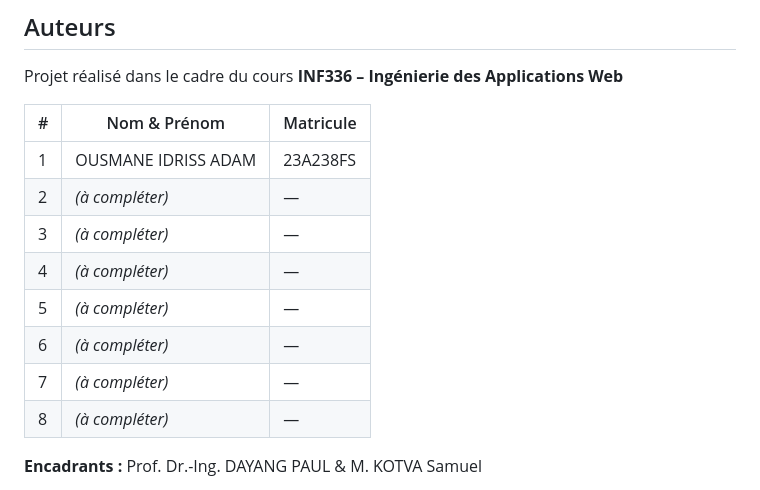
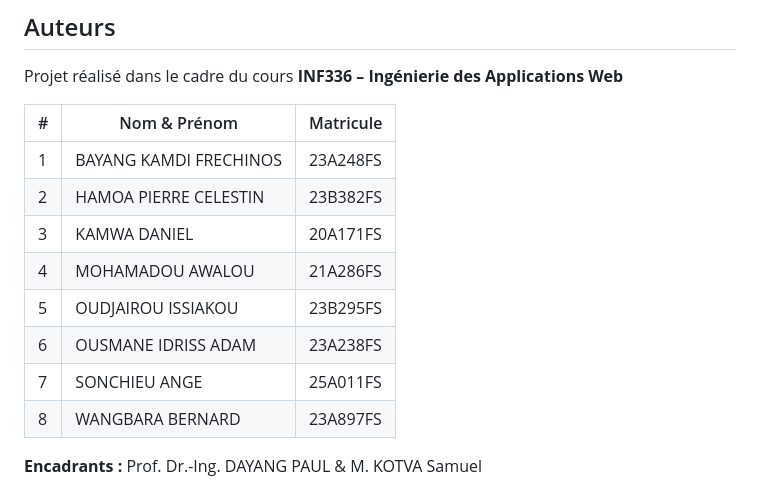
Before and after one commit to Sonchieu-Ange/Reseau-Social-specialise-pour-la-fac-science, a Markdown page: README.md, the part around the change. Rendered like a GitHub page.

```diff
--- a/README.md
+++ b/README.md
@@ -219,14 +219,14 @@ Projet réalisé dans le cadre du cours **INF336 – Ingénierie des Application
 
 | # | Nom & Prénom | Matricule |
 |---|---|---|
-| 1 | OUSMANE IDRISS ADAM | 23A238FS |
-| 2 | *(à compléter)* | — |
-| 3 | *(à compléter)* | — |
-| 4 | *(à compléter)* | — |
-| 5 | *(à compléter)* | — |
-| 6 | *(à compléter)* | — |
-| 7 | *(à compléter)* | — |
-| 8 | *(à compléter)* | — |
+| 1 | BAYANG KAMDI FRECHINOS | 23A248FS |
+| 2 | HAMOA PIERRE CELESTIN| 23B382FS |
+| 3 | KAMWA DANIEL | 20A171FS |
+| 4 | MOHAMADOU AWALOU| 21A286FS |
+| 5 | OUDJAIROU ISSIAKOU | 23B295FS |
+| 6 | OUSMANE IDRISS ADAM | 23A238FS |
+| 7 | SONCHIEU ANGE | 25A011FS |
+| 8 | WANGBARA BERNARD | 23A897FS |
 
 **Encadrants :** Prof. Dr.-Ing. DAYANG PAUL & M. KOTVA Samuel
 
```
